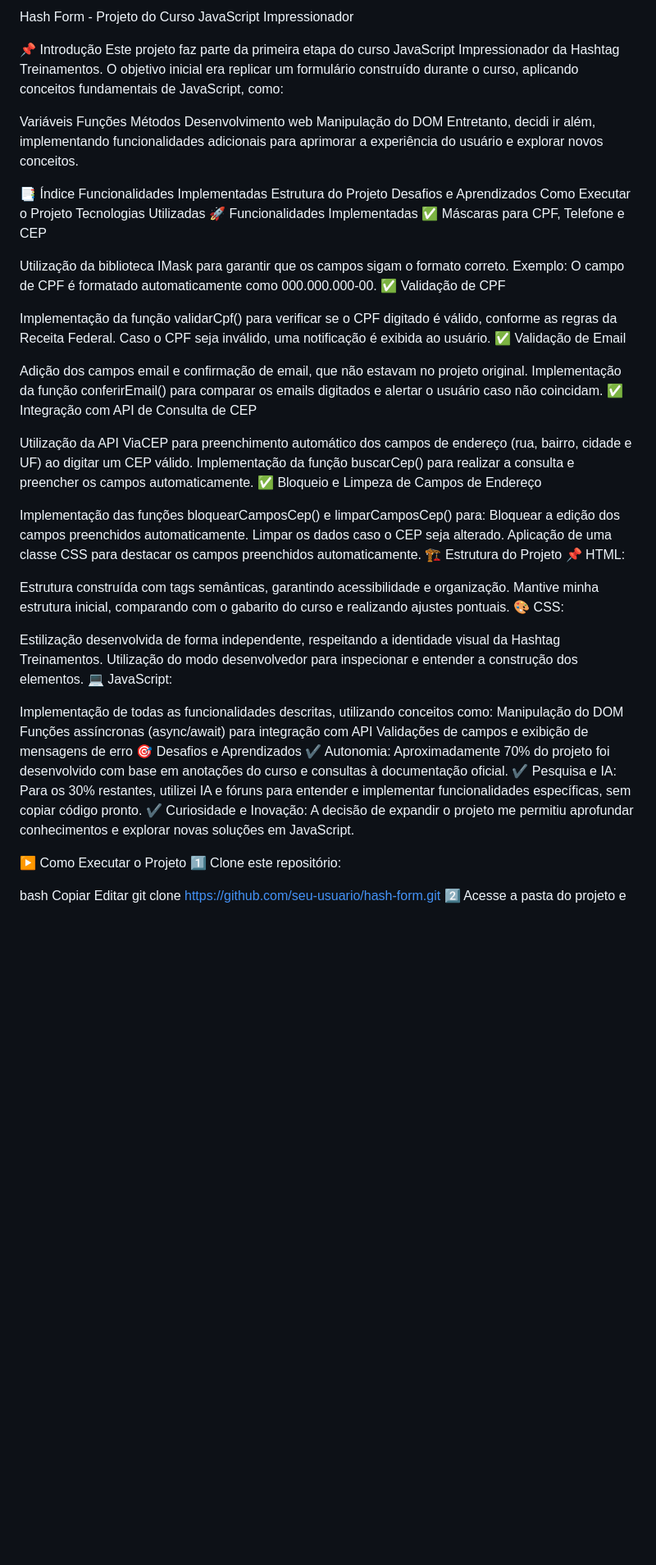
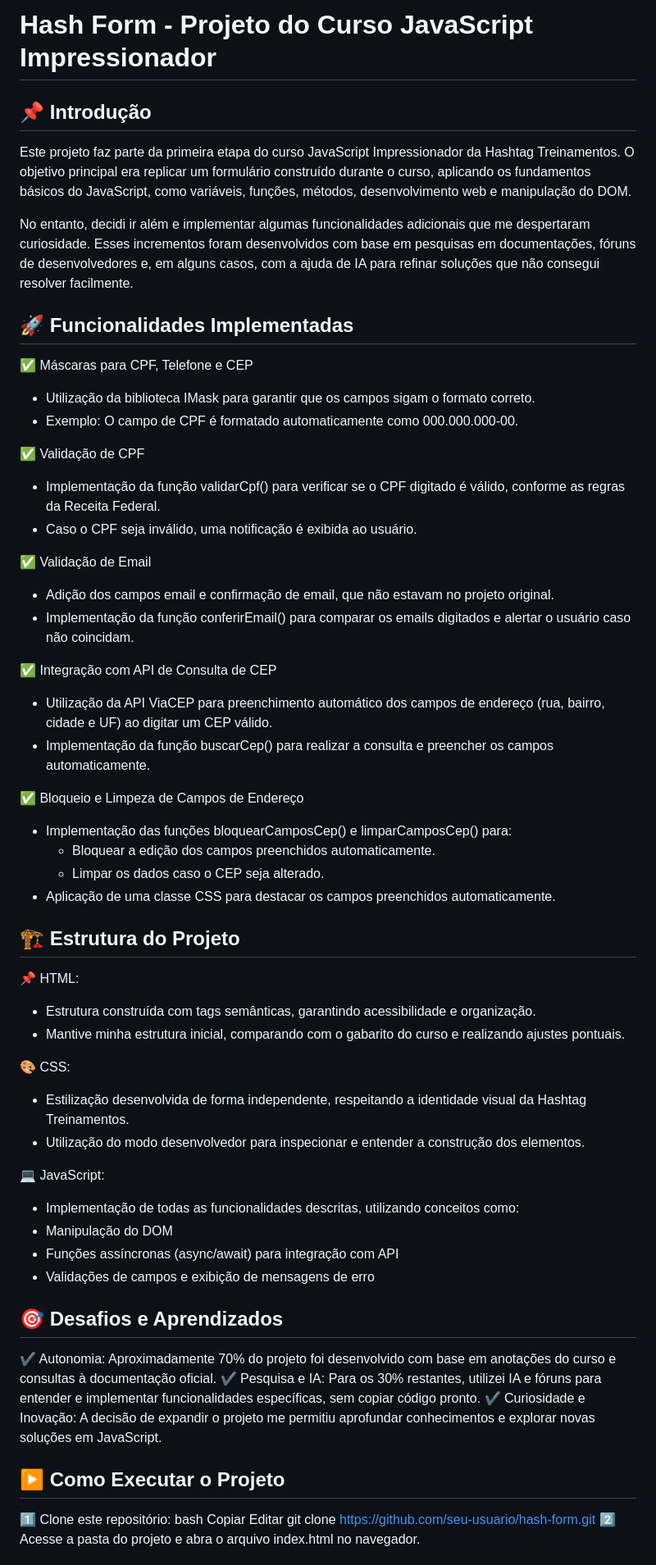
Before and after one commit to dominuuus/hash-form, a Markdown page: README.md, the part around the change printed below. Shown: that part at 82% size. Rendered like a GitHub page; blank space fills up the shorter version.

```diff
--- a/README.md
+++ b/README.md
@@ -1,67 +1,56 @@
-Hash Form - Projeto do Curso JavaScript Impressionador
+# Hash Form - Projeto do Curso JavaScript Impressionador
 
-📌 Introdução
-Este projeto faz parte da primeira etapa do curso JavaScript Impressionador da Hashtag Treinamentos. O objetivo inicial era replicar um formulário construído durante o curso, aplicando conceitos fundamentais de JavaScript, como:
+## 📌 Introdução
+Este projeto faz parte da primeira etapa do curso JavaScript Impressionador da Hashtag Treinamentos. O objetivo principal era replicar um formulário construído durante o curso, aplicando os fundamentos básicos do JavaScript, como variáveis, funções, métodos, desenvolvimento web e manipulação do DOM.
 
-Variáveis
-Funções
-Métodos
-Desenvolvimento web
-Manipulação do DOM
-Entretanto, decidi ir além, implementando funcionalidades adicionais para aprimorar a experiência do usuário e explorar novos conceitos.
+No entanto, decidi ir além e implementar algumas funcionalidades adicionais que me despertaram curiosidade. Esses incrementos foram desenvolvidos com base em pesquisas em documentações, fóruns de desenvolvedores e, em alguns casos, com a ajuda de IA para refinar soluções que não consegui resolver facilmente.
 
-📑 Índice
-Funcionalidades Implementadas
-Estrutura do Projeto
-Desafios e Aprendizados
-Como Executar o Projeto
-Tecnologias Utilizadas
-🚀 Funcionalidades Implementadas
+## 🚀 Funcionalidades Implementadas
 ✅ Máscaras para CPF, Telefone e CEP
+- Utilização da biblioteca IMask para garantir que os campos sigam o formato correto.
+- Exemplo: O campo de CPF é formatado automaticamente como 000.000.000-00.
 
-Utilização da biblioteca IMask para garantir que os campos sigam o formato correto.
-Exemplo: O campo de CPF é formatado automaticamente como 000.000.000-00.
 ✅ Validação de CPF
+- Implementação da função validarCpf() para verificar se o CPF digitado é válido, conforme as regras da Receita Federal.
+- Caso o CPF seja inválido, uma notificação é exibida ao usuário.
 
-Implementação da função validarCpf() para verificar se o CPF digitado é válido, conforme as regras da Receita Federal.
-Caso o CPF seja inválido, uma notificação é exibida ao usuário.
 ✅ Validação de Email
+- Adição dos campos email e confirmação de email, que não estavam no projeto original.
+- Implementação da função conferirEmail() para comparar os emails digitados e alertar o usuário caso não coincidam.
 
-Adição dos campos email e confirmação de email, que não estavam no projeto original.
-Implementação da função conferirEmail() para comparar os emails digitados e alertar o usuário caso não coincidam.
 ✅ Integração com API de Consulta de CEP
+- Utilização da API ViaCEP para preenchimento automático dos campos de endereço (rua, bairro, cidade e UF) ao digitar um CEP válido.
+- Implementação da função buscarCep() para realizar a consulta e preencher os campos automaticamente.
 
-Utilização da API ViaCEP para preenchimento automático dos campos de endereço (rua, bairro, cidade e UF) ao digitar um CEP válido.
-Implementação da função buscarCep() para realizar a consulta e preencher os campos automaticamente.
 ✅ Bloqueio e Limpeza de Campos de Endereço
+- Implementação das funções bloquearCamposCep() e limparCamposCep() para:
+  - Bloquear a edição dos campos preenchidos automaticamente.
+  - Limpar os dados caso o CEP seja alterado.
+- Aplicação de uma classe CSS para destacar os campos preenchidos automaticamente.
 
-Implementação das funções bloquearCamposCep() e limparCamposCep() para:
-Bloquear a edição dos campos preenchidos automaticamente.
-Limpar os dados caso o CEP seja alterado.
-Aplicação de uma classe CSS para destacar os campos preenchidos automaticamente.
-🏗 Estrutura do Projeto
+
+## 🏗 Estrutura do Projeto
 📌 HTML:
+- Estrutura construída com tags semânticas, garantindo acessibilidade e organização.
+- Mantive minha estrutura inicial, comparando com o gabarito do curso e realizando ajustes pontuais.
 
-Estrutura construída com tags semânticas, garantindo acessibilidade e organização.
-Mantive minha estrutura inicial, comparando com o gabarito do curso e realizando ajustes pontuais.
 🎨 CSS:
+- Estilização desenvolvida de forma independente, respeitando a identidade visual da Hashtag Treinamentos.
+- Utilização do modo desenvolvedor para inspecionar e entender a construção dos elementos.
 
-Estilização desenvolvida de forma independente, respeitando a identidade visual da Hashtag Treinamentos.
-Utilização do modo desenvolvedor para inspecionar e entender a construção dos elementos.
 💻 JavaScript:
+- Implementação de todas as funcionalidades descritas, utilizando conceitos como:
+- Manipulação do DOM
+- Funções assíncronas (async/await) para integração com API
+- Validações de campos e exibição de mensagens de erro
 
-Implementação de todas as funcionalidades descritas, utilizando conceitos como:
-Manipulação do DOM
-Funções assíncronas (async/await) para integração com API
-Validações de campos e exibição de mensagens de erro
-🎯 Desafios e Aprendizados
+## 🎯 Desafios e Aprendizados
 ✔ Autonomia: Aproximadamente 70% do projeto foi desenvolvido com base em anotações do curso e consultas à documentação oficial.
 ✔ Pesquisa e IA: Para os 30% restantes, utilizei IA e fóruns para entender e implementar funcionalidades específicas, sem copiar código pronto.
 ✔ Curiosidade e Inovação: A decisão de expandir o projeto me permitiu aprofundar conhecimentos e explorar novas soluções em JavaScript.
 
-▶ Como Executar o Projeto
+## ▶ Como Executar o Projeto
 1️⃣ Clone este repositório:
-
 bash
 Copiar
 Editar
```
Also changed, not shown: other parts of README.md (+4 -3 lines).
